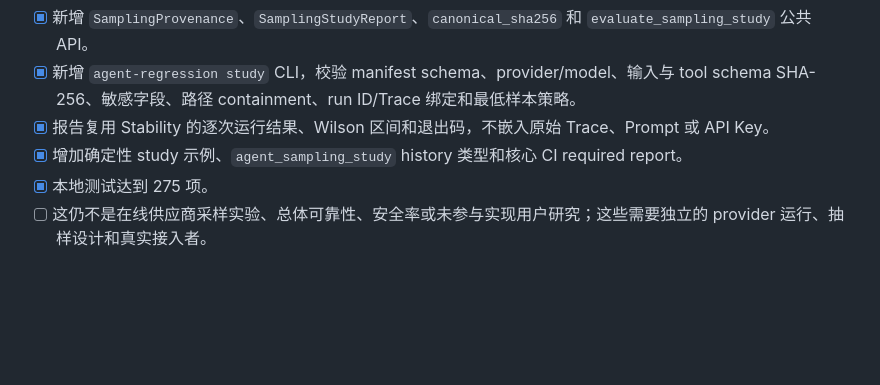
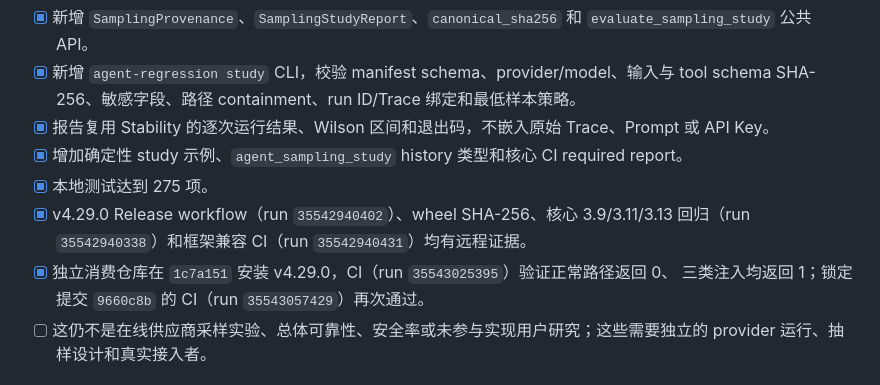
Before and after one commit to ANTAO94/agent-regression-kit, a Markdown page: docs/maturity-evolution-plan.zh-CN.md, the part around the change. Drawn GitHub-style; blank space fills up the shorter version.

```diff
--- a/docs/maturity-evolution-plan.zh-CN.md
+++ b/docs/maturity-evolution-plan.zh-CN.md
@@ -659,6 +659,10 @@ manifest 记录非敏感 provenance，Trace 记录实际行为，框架只对冻
 - [x] 报告复用 Stability 的逐次运行结果、Wilson 区间和退出码，不嵌入原始 Trace、Prompt 或 API Key。
 - [x] 增加确定性 study 示例、`agent_sampling_study` history 类型和核心 CI required report。
 - [x] 本地测试达到 275 项。
+- [x] v4.29.0 Release workflow（run `35542940402`）、wheel SHA-256、核心 3.9/3.11/3.13
+  回归（run `35542940338`）和框架兼容 CI（run `35542940431`）均有远程证据。
+- [x] 独立消费仓库在 `1c7a151` 安装 v4.29.0，CI（run `35543025395`）验证正常路径返回 0、
+  三类注入均返回 1；锁定提交 `9660c8b` 的 CI（run `35543057429`）再次通过。
 - [ ] 这仍不是在线供应商采样实验、总体可靠性、安全率或未参与实现用户研究；这些需要独立的
   provider 运行、抽样设计和真实接入者。
 
```
Also changed, not shown: docs/consumer-pilot.md (+20 -15 lines), docs/v4.29-acceptance.md (+44 -0 lines).
